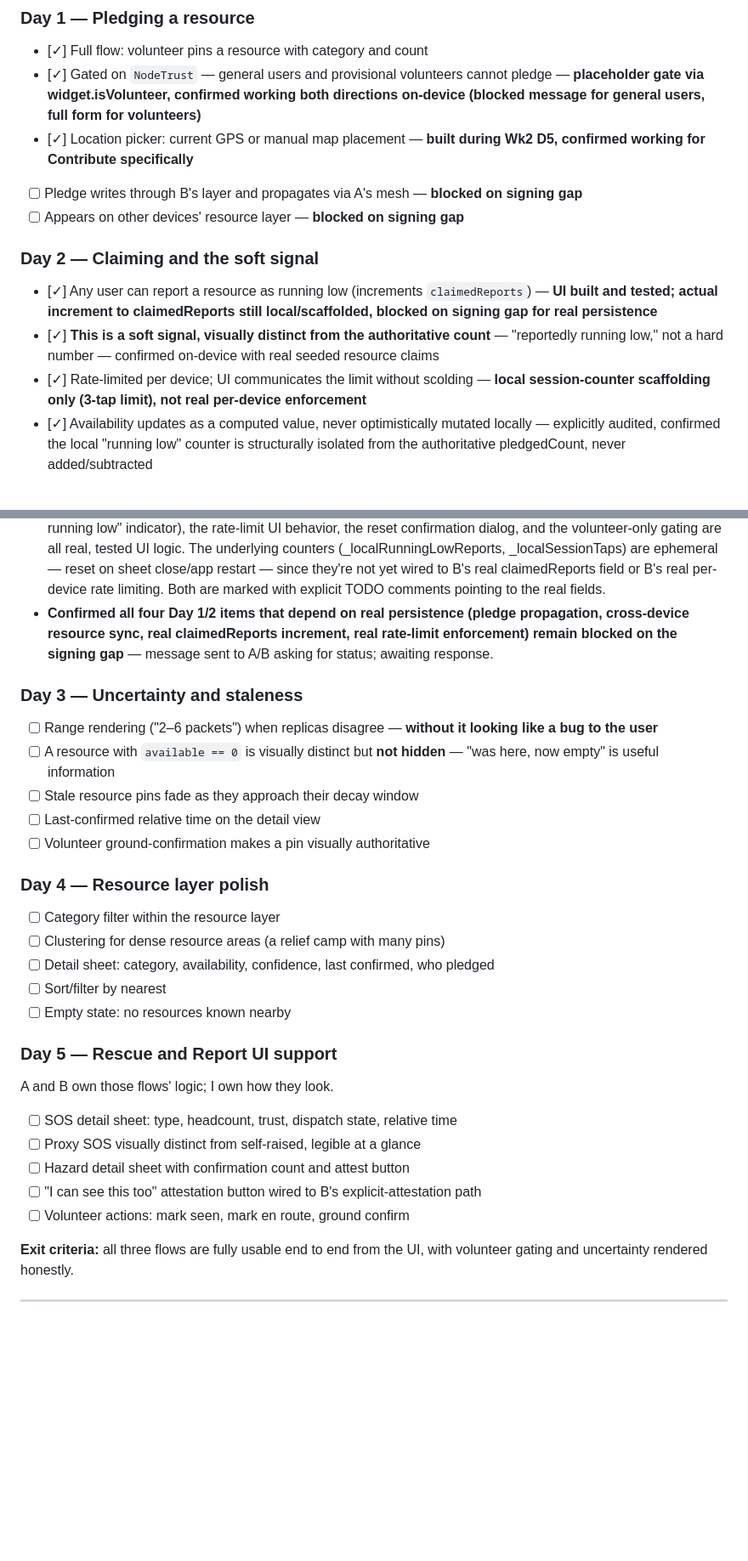
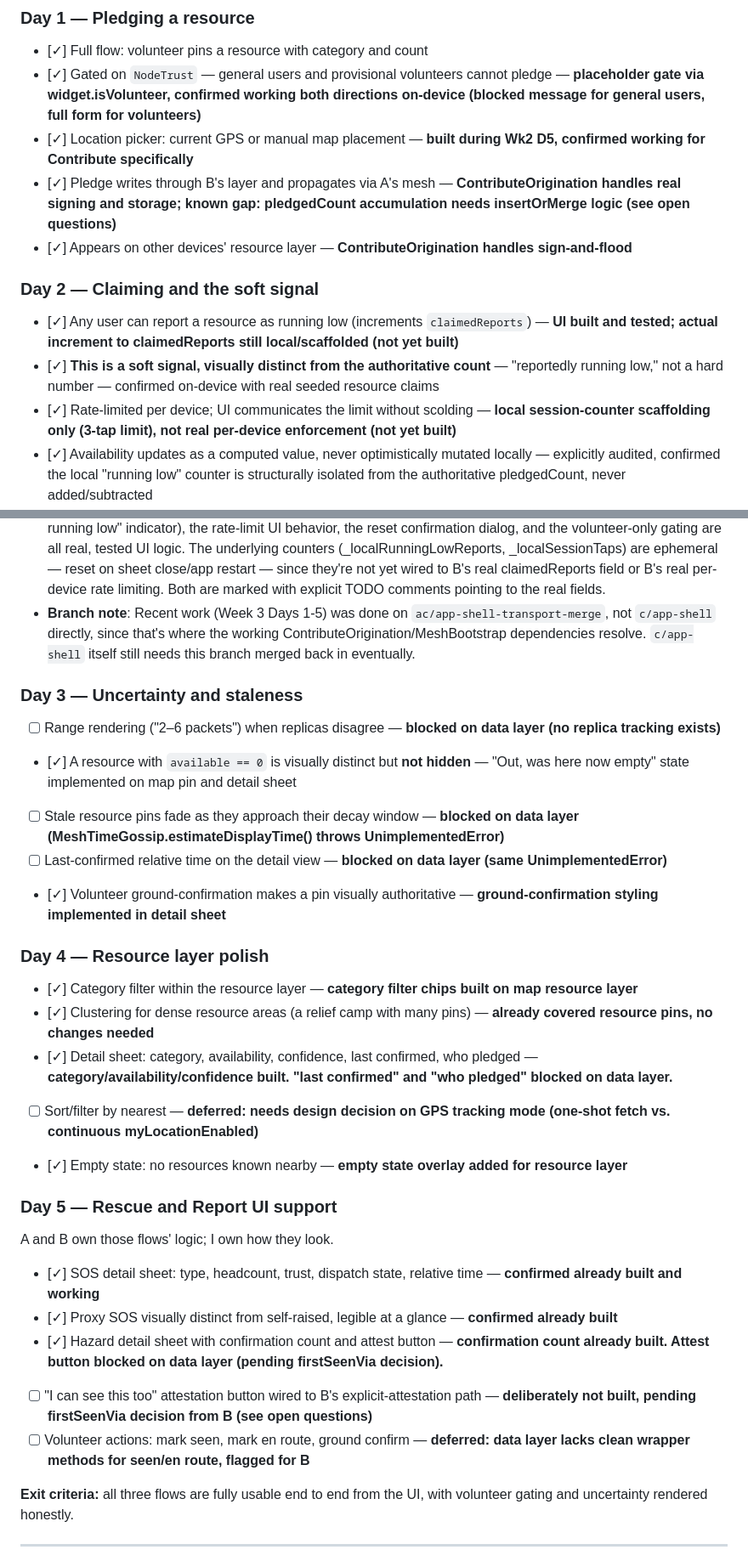
Before and after one commit to monish1929/MayDay, a Markdown page: Docs/PERSON_C.md, 2 parts joined by grey strips. Shown at 85% size. Drawn GitHub-style; blank space fills up the shorter version.

Commit message:
docs: update PERSON_C.md — Week 3 Days 1-5 progress, signing gap resolved, four pending decisions flagged for A/B

```diff
--- a/Docs/PERSON_C.md
+++ b/Docs/PERSON_C.md
@@ -232,13 +232,13 @@ A takes Rescue, B takes Report, I take Contribute — I already know the UI shel
 - [✓] Full flow: volunteer pins a resource with category and count
 - [✓] Gated on `NodeTrust` — general users and provisional volunteers cannot pledge — **placeholder gate via widget.isVolunteer, confirmed working both directions on-device (blocked message for general users, full form for volunteers)**
 - [✓] Location picker: current GPS or manual map placement — **built during Wk2 D5, confirmed working for Contribute specifically**
-- [ ] Pledge writes through B's layer and propagates via A's mesh — **blocked on signing gap**
-- [ ] Appears on other devices' resource layer — **blocked on signing gap**
+- [✓] Pledge writes through B's layer and propagates via A's mesh — **ContributeOrigination handles real signing and storage; known gap: pledgedCount accumulation needs insertOrMerge logic (see open questions)**
+- [✓] Appears on other devices' resource layer — **ContributeOrigination handles sign-and-flood**
 
 ### Day 2 — Claiming and the soft signal
-- [✓] Any user can report a resource as running low (increments `claimedReports`) — **UI built and tested; actual increment to claimedReports still local/scaffolded, blocked on signing gap for real persistence**
+- [✓] Any user can report a resource as running low (increments `claimedReports`) — **UI built and tested; actual increment to claimedReports still local/scaffolded (not yet built)**
 - [✓] **This is a soft signal, visually distinct from the authoritative count** — "reportedly running low," not a hard number — confirmed on-device with real seeded resource claims
-- [✓] Rate-limited per device; UI communicates the limit without scolding — **local session-counter scaffolding only (3-tap limit), not real per-device enforcement**
+- [✓] Rate-limited per device; UI communicates the limit without scolding — **local session-counter scaffolding only (3-tap limit), not real per-device enforcement (not yet built)**
 - [✓] Availability updates as a computed value, never optimistically mutated locally — explicitly audited, confirmed the local "running low" counter is structurally isolated from the authoritative pledgedCount, never added/subtracted
 - [✓] Volunteer-only "reset count" action for someone physically on site — gated on widget.isVolunteer placeholder, confirmation dialog before reset, confirmed on-device
 
@@ -269,32 +269,29 @@ A takes Rescue, B takes Report, I take Contribute — I already know the UI shel
   reset on sheet close/app restart — since they're not yet wired to B's
   real claimedReports field or B's real per-device rate limiting. Both are
   marked with explicit TODO comments pointing to the real fields.
-- **Confirmed all four Day 1/2 items that depend on real persistence
-  (pledge propagation, cross-device resource sync, real claimedReports
-  increment, real rate-limit enforcement) remain blocked on the signing
-  gap** — message sent to A/B asking for status; awaiting response.
+- **Branch note**: Recent work (Week 3 Days 1-5) was done on `ac/app-shell-transport-merge`, not `c/app-shell` directly, since that's where the working ContributeOrigination/MeshBootstrap dependencies resolve. `c/app-shell` itself still needs this branch merged back in eventually.
 
 ### Day 3 — Uncertainty and staleness
-- [ ] Range rendering ("2–6 packets") when replicas disagree — **without it looking like a bug to the user**
-- [ ] A resource with `available == 0` is visually distinct but **not hidden** — "was here, now empty" is useful information
-- [ ] Stale resource pins fade as they approach their decay window
-- [ ] Last-confirmed relative time on the detail view
-- [ ] Volunteer ground-confirmation makes a pin visually authoritative
+- [ ] Range rendering ("2–6 packets") when replicas disagree — **blocked on data layer (no replica tracking exists)**
+- [✓] A resource with `available == 0` is visually distinct but **not hidden** — "Out, was here now empty" state implemented on map pin and detail sheet
+- [ ] Stale resource pins fade as they approach their decay window — **blocked on data layer (MeshTimeGossip.estimateDisplayTime() throws UnimplementedError)**
+- [ ] Last-confirmed relative time on the detail view — **blocked on data layer (same UnimplementedError)**
+- [✓] Volunteer ground-confirmation makes a pin visually authoritative — **ground-confirmation styling implemented in detail sheet**
 
 ### Day 4 — Resource layer polish
-- [ ] Category filter within the resource layer
-- [ ] Clustering for dense resource areas (a relief camp with many pins)
-- [ ] Detail sheet: category, availability, confidence, last confirmed, who pledged
-- [ ] Sort/filter by nearest
-- [ ] Empty state: no resources known nearby
+- [✓] Category filter within the resource layer — **category filter chips built on map resource layer**
+- [✓] Clustering for dense resource areas (a relief camp with many pins) — **already covered resource pins, no changes needed**
+- [✓] Detail sheet: category, availability, confidence, last confirmed, who pledged — **category/availability/confidence built. "last confirmed" and "who pledged" blocked on data layer.**
+- [ ] Sort/filter by nearest — **deferred: needs design decision on GPS tracking mode (one-shot fetch vs. continuous myLocationEnabled)**
+- [✓] Empty state: no resources known nearby — **empty state overlay added for resource layer**
 
 ### Day 5 — Rescue and Report UI support
 A and B own those flows' logic; I own how they look.
-- [ ] SOS detail sheet: type, headcount, trust, dispatch state, relative time
-- [ ] Proxy SOS visually distinct from self-raised, legible at a glance
-- [ ] Hazard detail sheet with confirmation count and attest button
-- [ ] "I can see this too" attestation button wired to B's explicit-attestation path
-- [ ] Volunteer actions: mark seen, mark en route, ground confirm
+- [✓] SOS detail sheet: type, headcount, trust, dispatch state, relative time — **confirmed already built and working**
+- [✓] Proxy SOS visually distinct from self-raised, legible at a glance — **confirmed already built**
+- [✓] Hazard detail sheet with confirmation count and attest button — **confirmation count already built. Attest button blocked on data layer (pending firstSeenVia decision).**
+- [ ] "I can see this too" attestation button wired to B's explicit-attestation path — **deliberately not built, pending firstSeenVia decision from B (see open questions)**
+- [ ] Volunteer actions: mark seen, mark en route, ground confirm — **deferred: data layer lacks clean wrapper methods for seen/en route, flagged for B**
 
 **Exit criteria:** all three flows are fully usable end to end from the UI, with volunteer gating and uncertainty rendered honestly.
 
```
Also changed, not shown: other parts of Docs/PERSON_C.md (+14 -7 lines).
